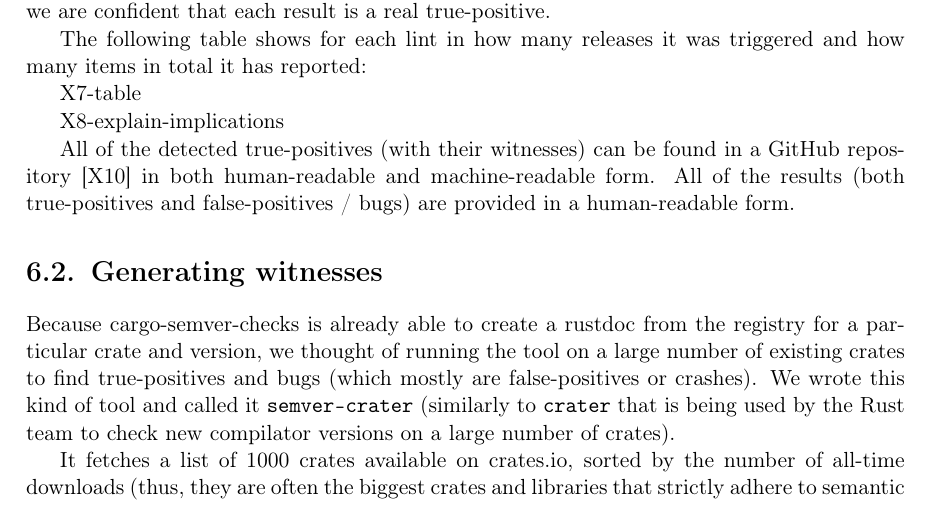
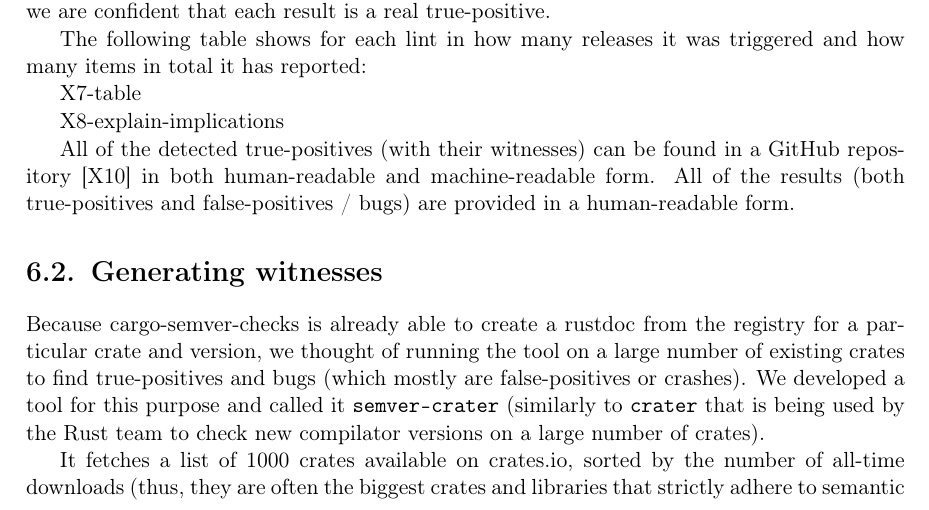
Before and after one commit to tonowak/bachelors-thesis, a LaTeX thesis (thesis-en.tex): part of page 31 of 41, cut so that both start at the same text. Compiled offline with pdfLaTeX.

Commit message:
Update thesis-en.tex
Co-authored-by: Bartosz Smolarczyk <92160712+SmolSir@users.noreply.github.com>

```diff
--- a/thesis-en.tex
+++ b/thesis-en.tex
@@ -793,7 +793,7 @@ Because cargo-semver-checks is already able to create a rustdoc
 from the registry for a particular crate and version,
 we thought of running the tool on a large number of existing crates
 to find true-positives and bugs (which mostly are false-positives or crashes).
-We wrote this kind of tool and called it \texttt{semver-crater}
+We developed a tool for this purpose and called it \texttt{semver-crater}
 (similarly to \texttt{crater} that is being used by the Rust team to check
 new compilator versions on a large number of crates).
 
```
